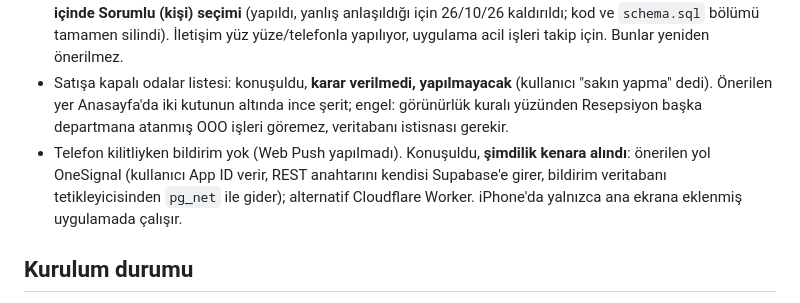
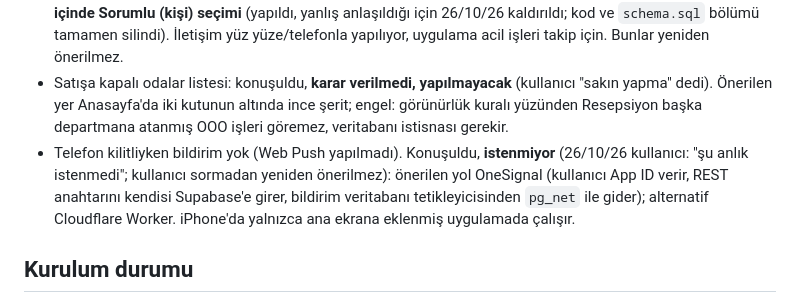
Before and after one commit to Puktao/T-Dos, a Markdown page: CLAUDE.md, the part around the change. GitHub-like rendering.

Commit message:
Proje notları: bildirim şimdilik istenmiyor
Co-Authored-By: Claude Opus 5.5 <noreply@anthropic.com>
Claude-Session: https://claude.ai/code/session_018LPm5edc5s6f3CFicyuCuq

```diff
--- a/CLAUDE.md
+++ b/CLAUDE.md
@@ -96,7 +96,7 @@ Telefonda ana ekrana eklenen bir PWA olarak çalışır. Bu dosya, claude.ai'dak
 - Muhasebe departmanı: konuşuldu, **şimdilik eklenmedi** (kullanıcı ihtiyaca göre soracak). Önerilen: departman `muhasebe` (rozet MUH, `alan_gerekli = false`), tür "Muhasebe Talebi", kategoriler Fatura / hesap düzeltme, Ödeme, Avans / masraf, Diğer. Kod gerekmez, tablolara satır eklenir.
 - **Eklenmeyecek özellikler (kullanıcı kararı):** işe not yazma, işe fotoğraf ekleme, tekrarlayan işler, **departman içinde Sorumlu (kişi) seçimi** (yapıldı, yanlış anlaşıldığı için 26/10/26 kaldırıldı; kod ve `schema.sql` bölümü tamamen silindi). İletişim yüz yüze/telefonla yapılıyor, uygulama acil işleri takip için. Bunlar yeniden önerilmez.
 - Satışa kapalı odalar listesi: konuşuldu, **karar verilmedi, yapılmayacak** (kullanıcı "sakın yapma" dedi). Önerilen yer Anasayfa'da iki kutunun altında ince şerit; engel: görünürlük kuralı yüzünden Resepsiyon başka departmana atanmış OOO işleri göremez, veritabanı istisnası gerekir.
-- Telefon kilitliyken bildirim yok (Web Push yapılmadı). Konuşuldu, **şimdilik kenara alındı**: önerilen yol OneSignal (kullanıcı App ID verir, REST anahtarını kendisi Supabase'e girer, bildirim veritabanı tetikleyicisinden `pg_net` ile gider); alternatif Cloudflare Worker. iPhone'da yalnızca ana ekrana eklenmiş uygulamada çalışır.
+- Telefon kilitliyken bildirim yok (Web Push yapılmadı). Konuşuldu, **istenmiyor** (26/10/26 kullanıcı: "şu anlık istenmedi"; kullanıcı sormadan yeniden önerilmez): önerilen yol OneSignal (kullanıcı App ID verir, REST anahtarını kendisi Supabase'e girer, bildirim veritabanı tetikleyicisinden `pg_net` ile gider); alternatif Cloudflare Worker. iPhone'da yalnızca ana ekrana eklenmiş uygulamada çalışır.
 
 ## Kurulum durumu
 - [x] Dosyalar GitHub'a yüklendi.
```
